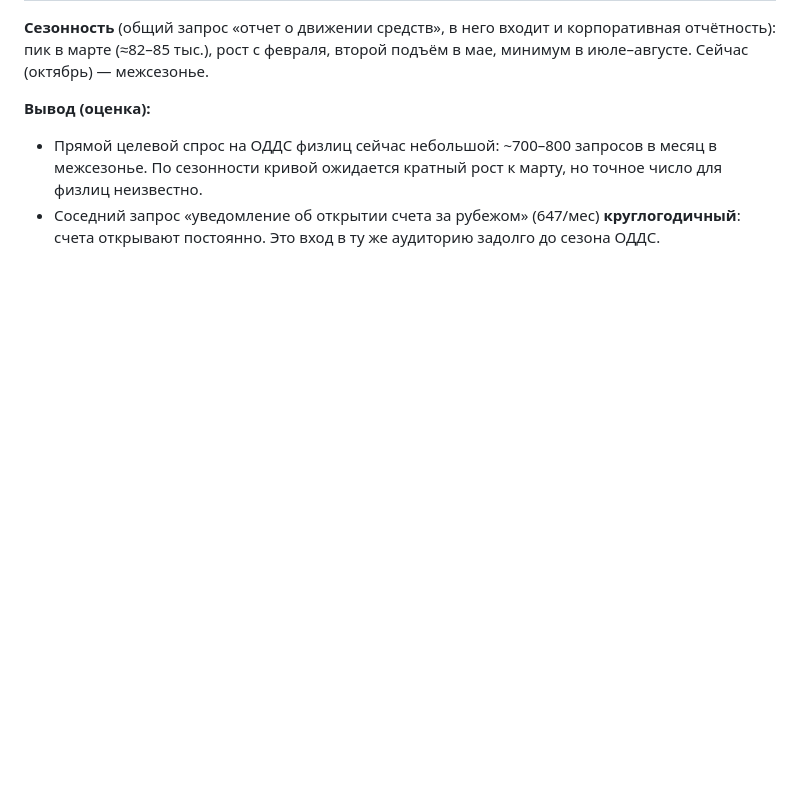
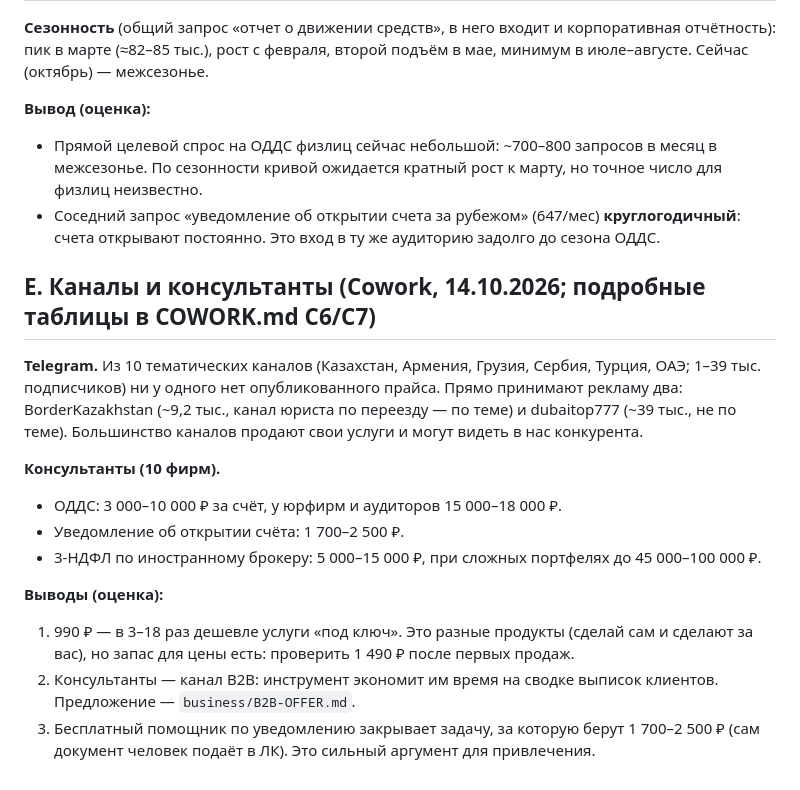
Before and after one commit to saidovahliddin97-oss/Project-of-Money-, a Markdown page: business/MARKET_RESEARCH.md, the part around the change. GitHub-like rendering; blank space fills up the shorter version.

```diff
--- a/business/MARKET_RESEARCH.md
+++ b/business/MARKET_RESEARCH.md
@@ -59,3 +59,16 @@
 **Вывод (оценка):**
 - Прямой целевой спрос на ОДДС физлиц сейчас небольшой: ~700–800 запросов в месяц в межсезонье. По сезонности кривой ожидается кратный рост к марту, но точное число для физлиц неизвестно.
 - Соседний запрос «уведомление об открытии счета за рубежом» (647/мес) **круглогодичный**: счета открывают постоянно. Это вход в ту же аудиторию задолго до сезона ОДДС.
+
+## E. Каналы и консультанты (Cowork, 14.10.2026; подробные таблицы в COWORK.md C6/C7)
+**Telegram.** Из 10 тематических каналов (Казахстан, Армения, Грузия, Сербия, Турция, ОАЭ; 1–39 тыс. подписчиков) ни у одного нет опубликованного прайса. Прямо принимают рекламу два: BorderKazakhstan (~9,2 тыс., канал юриста по переезду — по теме) и dubaitop777 (~39 тыс., не по теме). Большинство каналов продают свои услуги и могут видеть в нас конкурента.
+
+**Консультанты (10 фирм).**
+- ОДДС: 3 000–10 000 ₽ за счёт, у юрфирм и аудиторов 15 000–18 000 ₽.
+- Уведомление об открытии счёта: 1 700–2 500 ₽.
+- 3-НДФЛ по иностранному брокеру: 5 000–15 000 ₽, при сложных портфелях до 45 000–100 000 ₽.
+
+**Выводы (оценка):**
+1. 990 ₽ — в 3–18 раз дешевле услуги «под ключ». Это разные продукты (сделай сам и сделают за вас), но запас для цены есть: проверить 1 490 ₽ после первых продаж.
+2. Консультанты — канал B2B: инструмент экономит им время на сводке выписок клиентов. Предложение — `business/B2B-OFFER.md`.
+3. Бесплатный помощник по уведомлению закрывает задачу, за которую берут 1 700–2 500 ₽ (сам документ человек подаёт в ЛК). Это сильный аргумент для привлечения.
```
Also changed, not shown: business/B2B-OFFER.md (added, +20 -0 lines), business/COWORK.md (+2 -0 lines).
